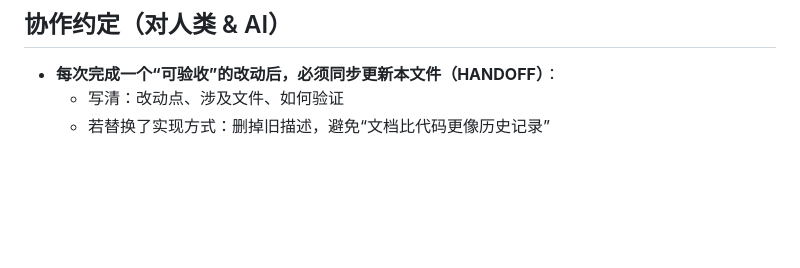
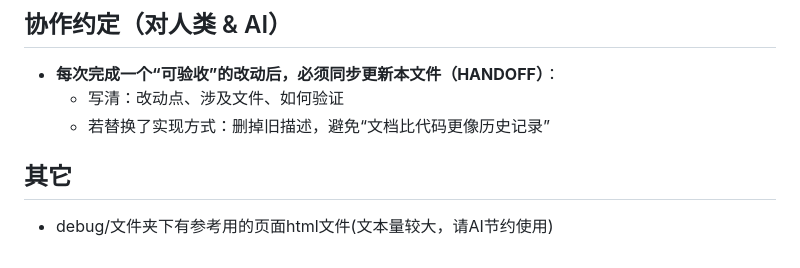
Before and after one commit to jiyu93/bili-pin, a Markdown page: plans/HANDOFF.md, the part around the change. Rendered like a GitHub page; blank space fills up the shorter version.

Commit message:
docs: update HANDOFF.md to include new debug folder reference
- Added a section in HANDOFF.md to note the presence of HTML files in the debug folder for reference, encouraging efficient use of AI resources.

```diff
--- a/plans/HANDOFF.md
+++ b/plans/HANDOFF.md
@@ -132,3 +132,6 @@
 - **每次完成一个“可验收”的改动后，必须同步更新本文件（HANDOFF）**：
   - 写清：改动点、涉及文件、如何验证
   - 若替换了实现方式：删掉旧描述，避免“文档比代码更像历史记录”
+
+## 其它
+- debug/文件夹下有参考用的页面html文件(文本量较大，请AI节约使用)
```
